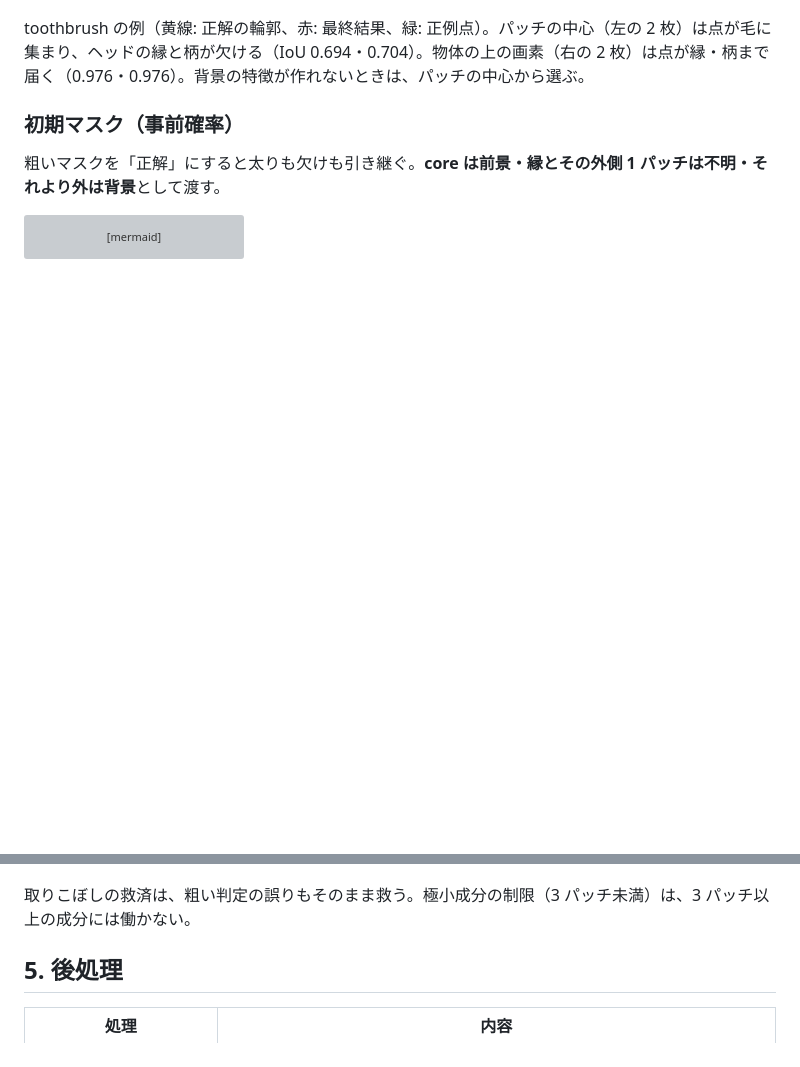
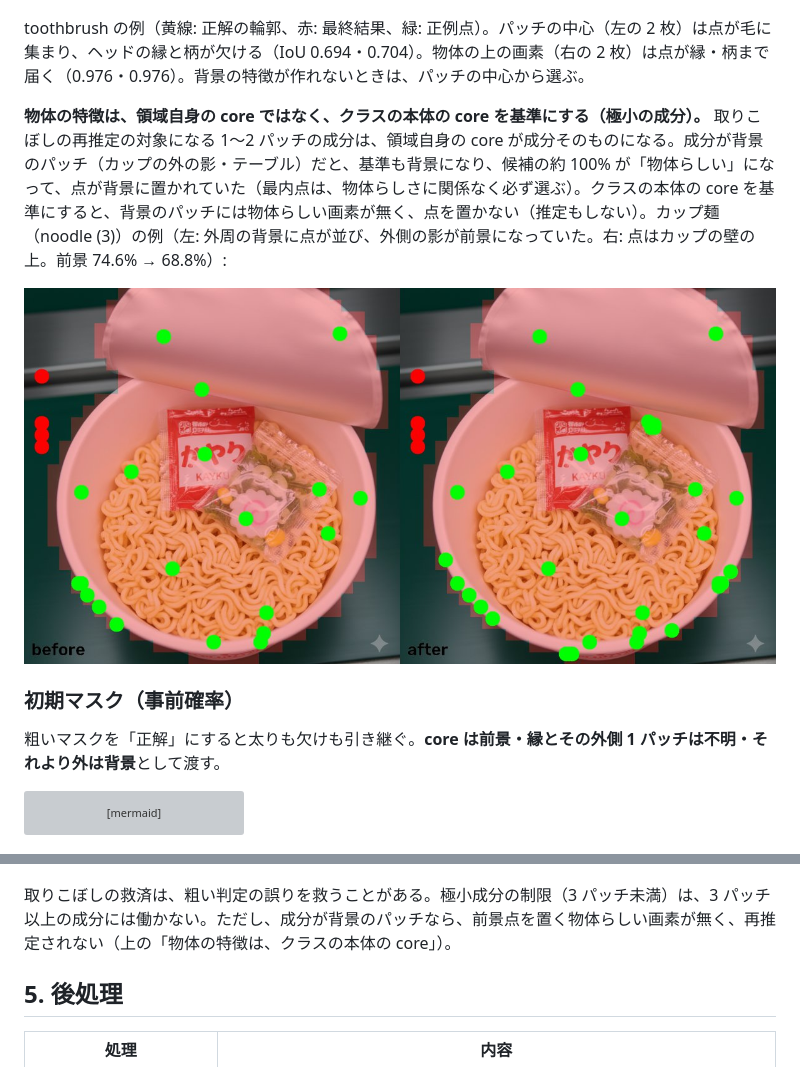
Before and after one commit to fklg-64/pe_anything_detect, a Markdown page: docs/detailed_segmentation.md, 2 parts joined by grey strips. GitHub-like rendering; pictures changed too: docs/images/points_noodle3.jpg (added); blank space fills up the shorter version; grey boxes are pictures that could not be loaded.

```diff
--- a/docs/detailed_segmentation.md
+++ b/docs/detailed_segmentation.md
@@ -103,6 +105,10 @@ flowchart LR
 ![points toothbrush](images/points_toothbrush.jpg)
 
 toothbrush の例（黄線: 正解の輪郭、赤: 最終結果、緑: 正例点）。パッチの中心（左の 2 枚）は点が毛に集まり、ヘッドの縁と柄が欠ける（IoU 0.694・0.704）。物体の上の画素（右の 2 枚）は点が縁・柄まで届く（0.976・0.976）。背景の特徴が作れないときは、パッチの中心から選ぶ。
+
+**物体の特徴は、領域自身の core ではなく、クラスの本体の core を基準にする（極小の成分）。** 取りこぼしの再推定の対象になる 1〜2 パッチの成分は、領域自身の core が成分そのものになる。成分が背景のパッチ（カップの外の影・テーブル）だと、基準も背景になり、候補の約 100% が「物体らしい」になって、点が背景に置かれていた（最内点は、物体らしさに関係なく必ず選ぶ）。クラスの本体の core を基準にすると、背景のパッチには物体らしい画素が無く、点を置かない（推定もしない）。カップ麺（noodle (3)）の例（左: 外周の背景に点が並び、外側の影が前景になっていた。右: 点はカップの壁の上。前景 74.6% → 68.8%）:
+
+![points noodle3](images/points_noodle3.jpg)
 
 ### 初期マスク（事前確率）
 
@@ -196,7 +202,7 @@ cable の推定の内訳: 前景 2 クラス（`nut`・`pill`）、正例 22 点
 
 ![cable class mask](images/cable_r06_class_mask.jpg)
 
-取りこぼしの救済は、粗い判定の誤りもそのまま救う。極小成分の制限（3 パッチ未満）は、3 パッチ以上の成分には働かない。
+取りこぼしの救済は、粗い判定の誤りを救うことがある。極小成分の制限（3 パッチ未満）は、3 パッチ以上の成分には働かない。ただし、成分が背景のパッチなら、前景点を置く物体らしい画素が無く、再推定されない（上の「物体の特徴は、クラスの本体の core」）。
 
 ## 5. 後処理
 
```
Also changed, not shown: other parts of docs/detailed_segmentation.md (+4 -2 lines), CLAUDE.md (+1 -1 lines), docs/method_history.md (+1 -0 lines), 3 other files.
